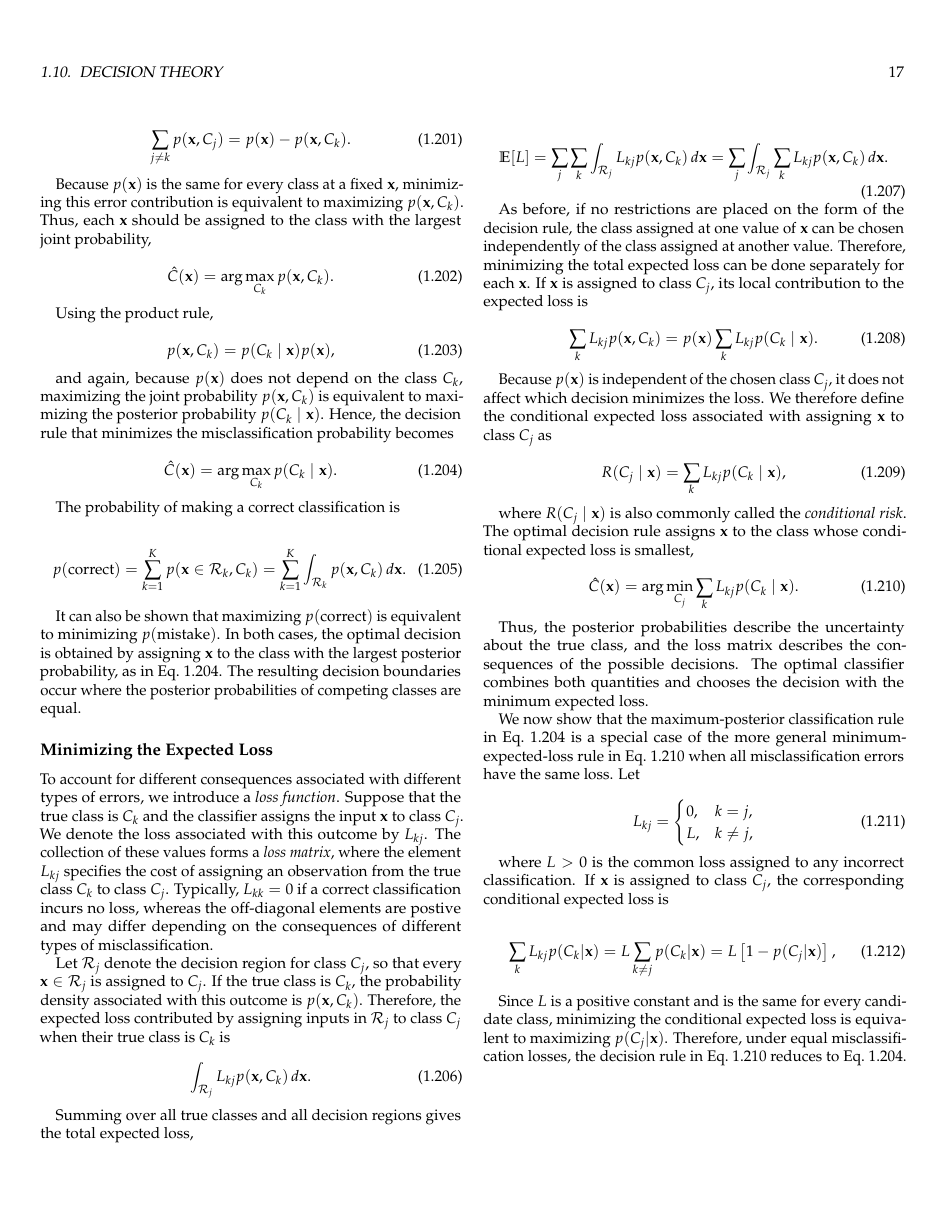
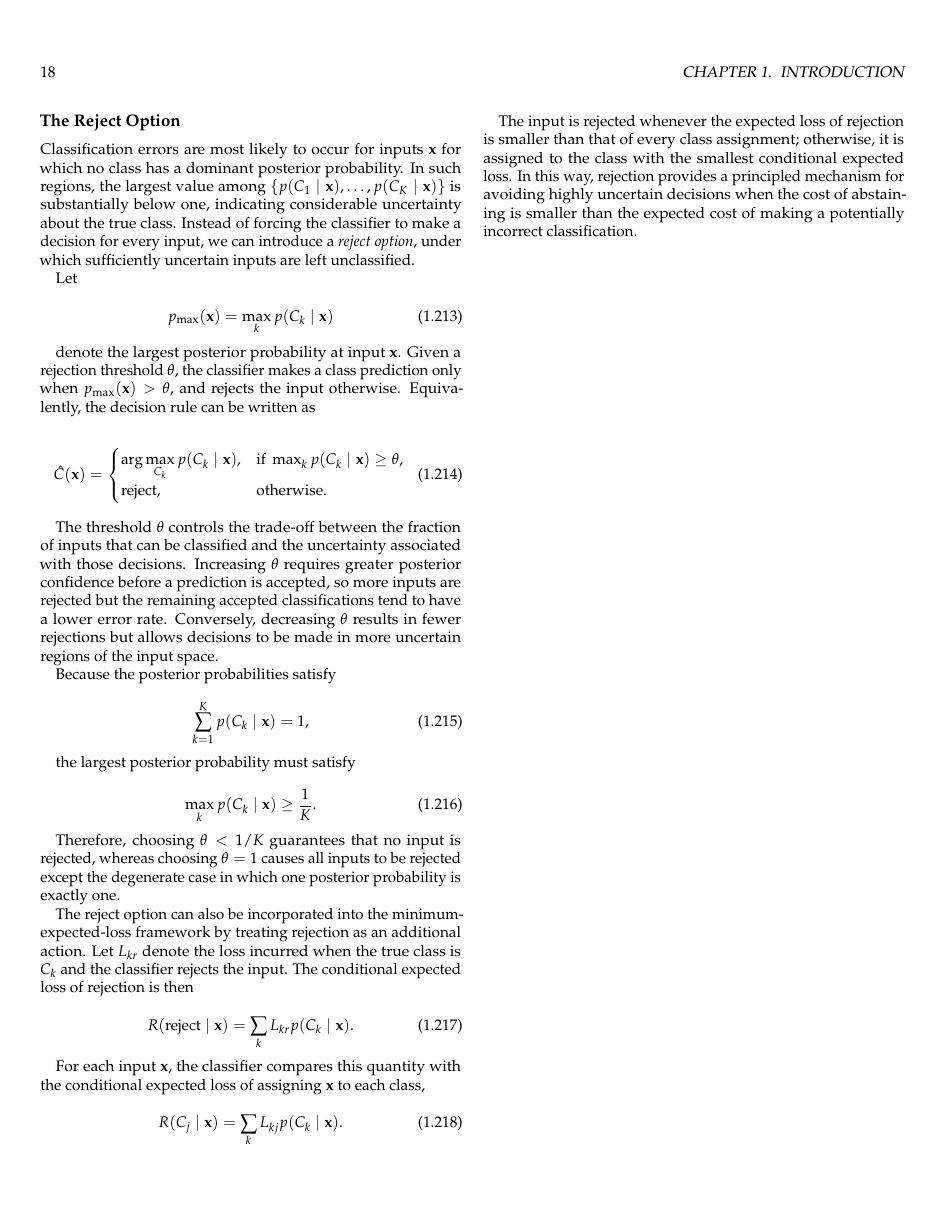
Before and after one commit to hiepdang-ml/Personal-Notes, a LaTeX thesis (PRML/PRML.tex): page 17 of 17 before the commit and page 18 of 18 after it. Compiled offline with pdfLaTeX.

Commit message:
done reject option

```diff
--- a/PRML/PRML.tex
+++ b/PRML/PRML.tex
@@ -1647,4 +1647,54 @@ where $L>0$ is the common loss assigned to any incorrect classification. If $\ma
 
 Since $L$ is a positive constant and is the same for every candidate class, minimizing the conditional expected loss is equivalent to maximizing $p(C_j|\mathbf{x})$. Therefore, under equal misclassification losses, the decision rule in Eq.~\ref{eq:c1_minimum_expected_loss_classification_rule} reduces to Eq.~\ref{eq:c1_maximum_posterior_classification_rule}.
 
+\subsection{The Reject Option}
+
+Classification errors are most likely to occur for inputs $\mathbf{x}$ for which no class has a dominant posterior probability. In such regions, the largest value among $\{p(C_1\mid\mathbf{x}),\ldots,p(C_K\mid\mathbf{x})\}$ is substantially below one, indicating considerable uncertainty about the true class. Instead of forcing the classifier to make a decision for every input, we can introduce a \textit{reject option}, under which sufficiently uncertain inputs are left unclassified.
+
+Let
+
+\begin{equation}
+    p_{\max}(\mathbf{x}) = \max_k p(C_k\mid\mathbf{x})
+\end{equation}
+
+denote the largest posterior probability at input $\mathbf{x}$. Given a rejection threshold $\theta$, the classifier makes a class prediction only when $p_{\max}(\mathbf{x}) > \theta$, and rejects the input otherwise. Equivalently, the decision rule can be written as
+
+\begin{equation}
+    \hat{C}(\mathbf{x}) =
+    \begin{cases}
+        \displaystyle \arg\max_{C_k} p(C_k\mid\mathbf{x}), & \text{if } \max_k p(C_k\mid\mathbf{x}) \ge \theta,\\
+        \mathrm{reject}, & \text{otherwise}.
+    \end{cases}
+\end{equation}
+
+The threshold $\theta$ controls the trade-off between the fraction of inputs that can be classified and the uncertainty associated with those decisions. Increasing $\theta$ requires greater posterior confidence before a prediction is accepted, so more inputs are rejected but the remaining accepted classifications tend to have a lower error rate. Conversely, decreasing $\theta$ results in fewer rejections but allows decisions to be made in more uncertain regions of the input space.
+
+Because the posterior probabilities satisfy
+
+\begin{equation}
+    \sum_{k=1}^{K} p(C_k\mid\mathbf{x}) = 1,
+\end{equation}
+
+the largest posterior probability must satisfy
+
+\begin{equation}
+    \max_k p(C_k\mid\mathbf{x}) \geq \frac{1}{K}.
+\end{equation}
+
+Therefore, choosing $\theta < 1/K$ guarantees that no input is rejected, whereas choosing $\theta=1$ causes all inputs to be rejected except the degenerate case in which one posterior probability is exactly one.
+
+The reject option can also be incorporated into the minimum-expected-loss framework by treating rejection as an additional action. Let $L_{kr}$ denote the loss incurred when the true class is $C_k$ and the classifier rejects the input. The conditional expected loss of rejection is then
+
+\begin{equation}
+    R(\mathrm{reject}\mid\mathbf{x}) = \sum_k L_{kr}p(C_k\mid\mathbf{x}).
+\end{equation}
+
+For each input $\mathbf{x}$, the classifier compares this quantity with the conditional expected loss of assigning $\mathbf{x}$ to each class,
+
+\begin{equation}
+    R(C_j\mid\mathbf{x}) = \sum_k L_{kj}p(C_k\mid\mathbf{x}).
+\end{equation}
+
+The input is rejected whenever the expected loss of rejection is smaller than that of every class assignment; otherwise, it is assigned to the class with the smallest conditional expected loss. In this way, rejection provides a principled mechanism for avoiding highly uncertain decisions when the cost of abstaining is smaller than the expected cost of making a potentially incorrect classification.
+
 \end{document}
```
Also changed, not shown: PRML/PRML.pdf.
